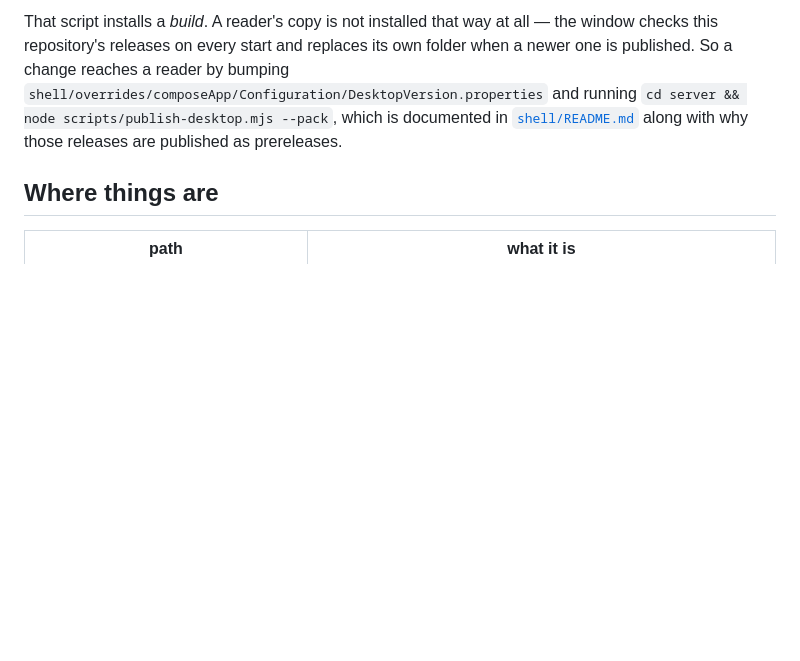
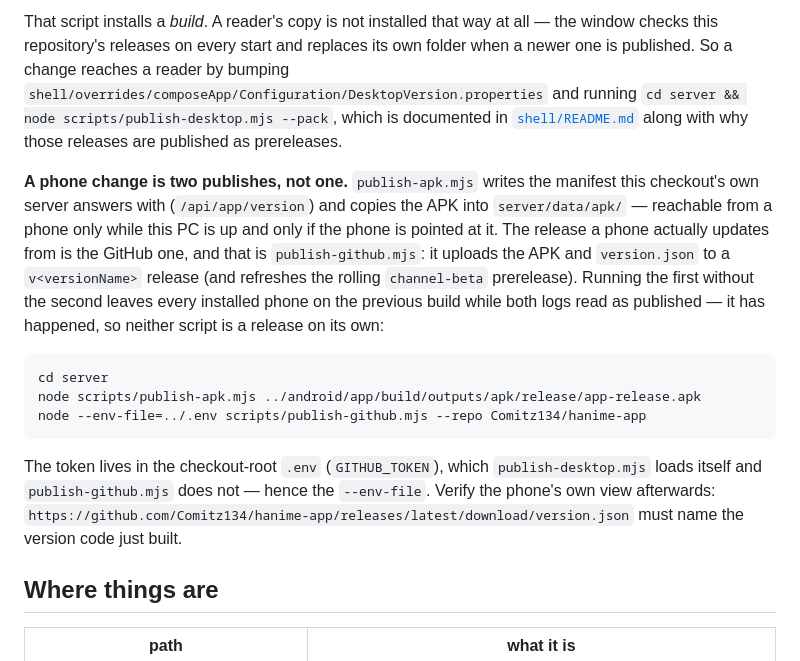
Before and after one commit to Comitz134/hanime-app, a Markdown page: AGENTS.md, the part around the change. Rendered like a GitHub page; blank space fills up the shorter version.

Commit message:
Say that a phone release is two publishes, not one
Publishing an APK wrote the manifest this checkout's server answers with
and stopped there, which is a release a phone can only reach while this PC
is up. The GitHub release is the one installed phones actually update
from, and it went unrun for two versions while every log read as
published — 1.0.39 and 1.0.40 were both invisible to /releases/latest.
The standing instructions now name both scripts, the token file the
second one needs, and the URL to check afterwards.

🤖 Generated with Codebuff
Co-Authored-By: Codebuff <noreply@codebuff.com>

````diff
--- a/AGENTS.md
+++ b/AGENTS.md
@@ -43,6 +43,28 @@ running `cd server && node scripts/publish-desktop.mjs --pack`, which is
 documented in [`shell/README.md`](shell/README.md) along with why those releases
 are published as prereleases.
 
+**A phone change is two publishes, not one.** `publish-apk.mjs` writes the
+manifest this checkout's own server answers with (`/api/app/version`) and copies
+the APK into `server/data/apk/` — reachable from a phone only while this PC is
+up and only if the phone is pointed at it. The release a phone actually updates
+from is the GitHub one, and that is `publish-github.mjs`: it uploads the APK and
+`version.json` to a `v<versionName>` release (and refreshes the rolling
+`channel-beta` prerelease). Running the first without the second leaves every
+installed phone on the previous build while both logs read as published — it has
+happened, so neither script is a release on its own:
+
+```bash
+cd server
+node scripts/publish-apk.mjs ../android/app/build/outputs/apk/release/app-release.apk
+node --env-file=../.env scripts/publish-github.mjs --repo Comitz134/hanime-app
+```
+
+The token lives in the checkout-root `.env` (`GITHUB_TOKEN`), which
+`publish-desktop.mjs` loads itself and `publish-github.mjs` does not — hence the
+`--env-file`. Verify the phone's own view afterwards:
+`https://github.com/Comitz134/hanime-app/releases/latest/download/version.json`
+must name the version code just built.
+
 ## Where things are
 
 | path | what it is |
````
